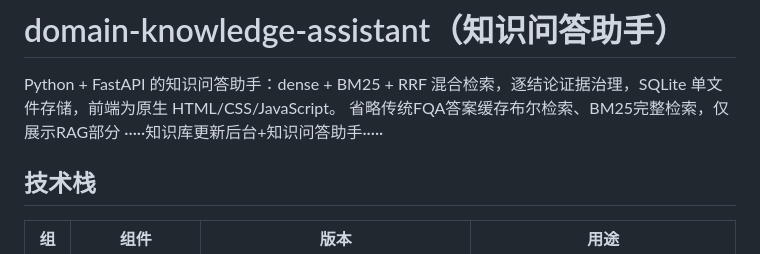
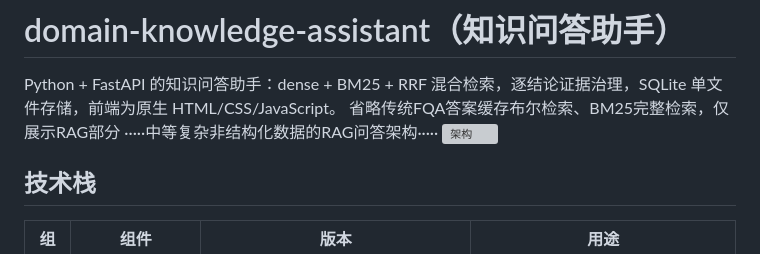
Before and after one commit to Ev1ldore/domain-knowledge-assistant, a Markdown page: README.md, the part around the change. Rendered like a GitHub page; grey boxes are pictures that could not be loaded.

Commit message:
Revise README for clarity on RAG architecture
Updated the README to clarify the architecture and features of the knowledge assistant.

```diff
--- a/README.md
+++ b/README.md
@@ -2,7 +2,8 @@
 
 Python + FastAPI 的知识问答助手：dense + BM25 + RRF 混合检索，逐结论证据治理，SQLite 单文件存储，前端为原生 HTML/CSS/JavaScript。
 省略传统FQA答案缓存布尔检索、BM25完整检索，仅展示RAG部分
-·····知识库更新后台+知识问答助手·····
+·····中等复杂非结构化数据的RAG问答架构·····
+<img width="10440" height="5090" alt="架构" src="https://github.com/user-attachments/assets/b33f286c-1e95-4c66-922c-47431c2bce77" />
 
 ## 技术栈
 
```
